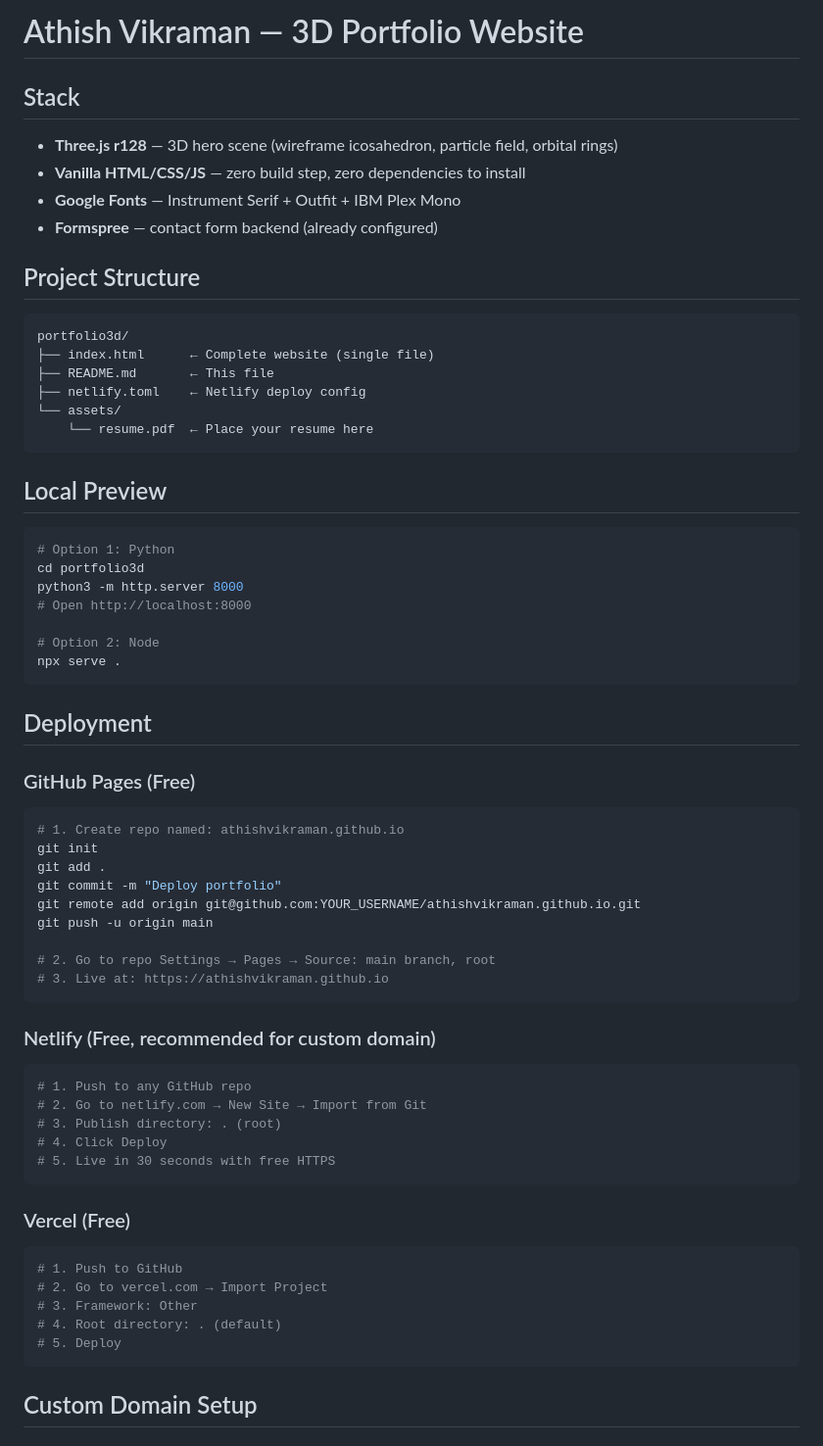
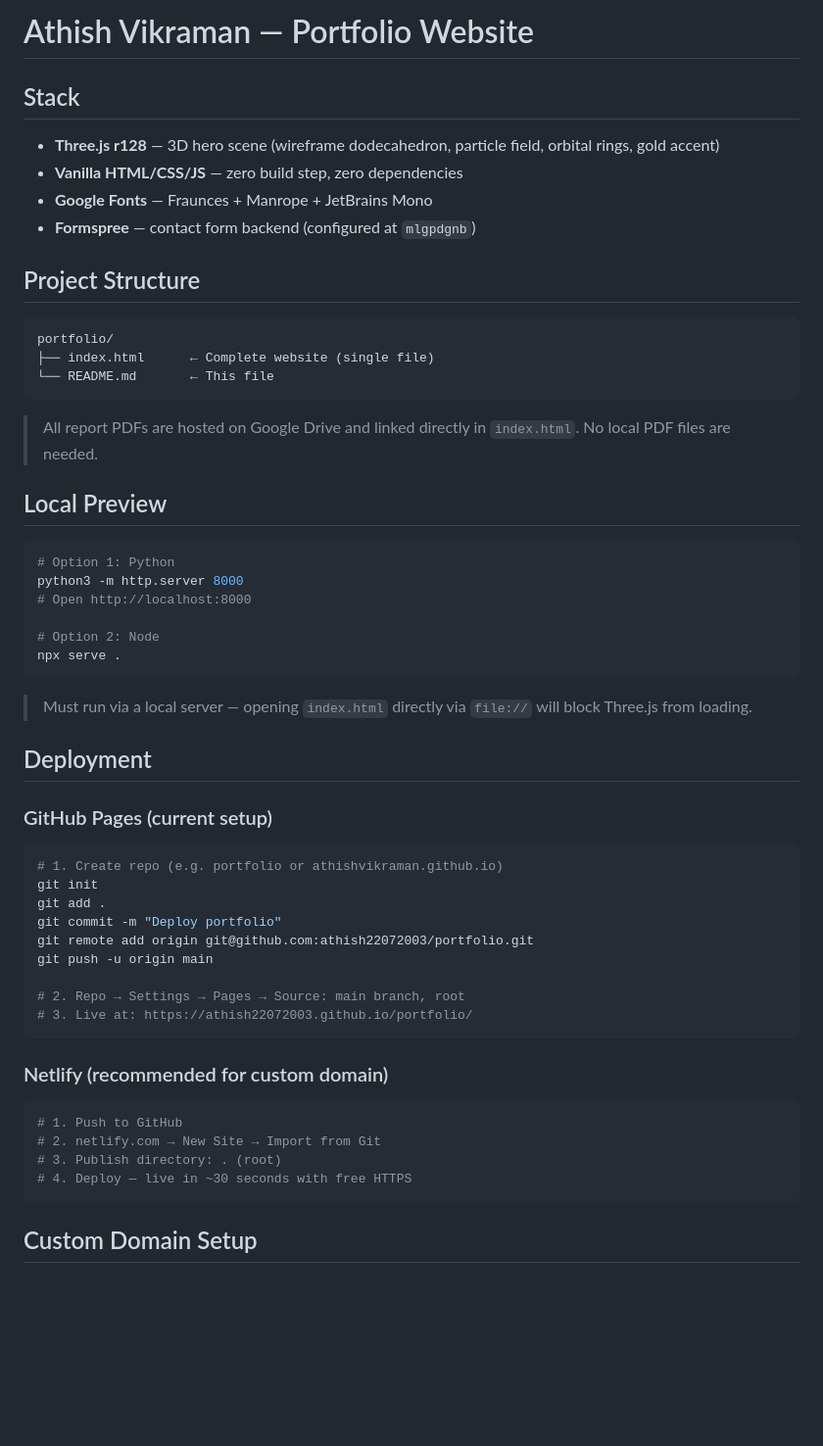
Before and after one commit to athish22072003/athish22072003.github.io, a Markdown page: README.md, the part around one of its changes. Shown at 98% size. Rendered like a GitHub page; blank space fills up the shorter version.

````diff
--- a/README.md
+++ b/README.md
@@ -1,25 +1,23 @@
-# Athish Vikraman — 3D Portfolio Website
+# Athish Vikraman — Portfolio Website
 
 ## Stack
-- **Three.js r128** — 3D hero scene (wireframe icosahedron, particle field, orbital rings)
-- **Vanilla HTML/CSS/JS** — zero build step, zero dependencies to install
-- **Google Fonts** — Instrument Serif + Outfit + IBM Plex Mono
-- **Formspree** — contact form backend (already configured)
+- **Three.js r128** — 3D hero scene (wireframe dodecahedron, particle field, orbital rings, gold accent)
+- **Vanilla HTML/CSS/JS** — zero build step, zero dependencies
+- **Google Fonts** — Fraunces + Manrope + JetBrains Mono
+- **Formspree** — contact form backend (configured at `mlgpdgnb`)
 
 ## Project Structure
 ```
-portfolio3d/
+portfolio/
 ├── index.html      ← Complete website (single file)
-├── README.md       ← This file
-├── netlify.toml    ← Netlify deploy config
-└── assets/
-    └── resume.pdf  ← Place your resume here
+└── README.md       ← This file
 ```
+
+> All report PDFs are hosted on Google Drive and linked directly in `index.html`. No local PDF files are needed.
 
 ## Local Preview
 ```bash
 # Option 1: Python
-cd portfolio3d
 python3 -m http.server 8000
 # Open http://localhost:8000
 
@@ -27,37 +25,29 @@ python3 -m http.server 8000
 npx serve .
 ```
 
+> Must run via a local server — opening `index.html` directly via `file://` will block Three.js from loading.
+
 ## Deployment
 
-### GitHub Pages (Free)
+### GitHub Pages (current setup)
 ```bash
-# 1. Create repo named: athishvikraman.github.io
+# 1. Create repo (e.g. portfolio or athishvikraman.github.io)
 git init
 git add .
 git commit -m "Deploy portfolio"
-git remote add origin git@github.com:YOUR_USERNAME/athishvikraman.github.io.git
+git remote add origin git@github.com:athish22072003/portfolio.git
 git push -u origin main
 
-# 2. Go to repo Settings → Pages → Source: main branch, root
-# 3. Live at: https://athishvikraman.github.io
+# 2. Repo → Settings → Pages → Source: main branch, root
+# 3. Live at: https://athish22072003.github.io/portfolio/
 ```
 
-### Netlify (Free, recommended for custom domain)
-```bash
-# 1. Push to any GitHub repo
-# 2. Go to netlify.com → New Site → Import from Git
-# 3. Publish directory: . (root)
-# 4. Click Deploy
-# 5. Live in 30 seconds with free HTTPS
-```
-
-### Vercel (Free)
+### Netlify (recommended for custom domain)
 ```bash
 # 1. Push to GitHub
-# 2. Go to vercel.com → Import Project
-# 3. Framework: Other
-# 4. Root directory: . (default)
-# 5. Deploy
+# 2. netlify.com → New Site → Import from Git
+# 3. Publish directory: . (root)
+# 4. Deploy — live in ~30 seconds with free HTTPS
 ```
 
 ## Custom Domain Setup
````
Also changed, not shown: other parts of README.md (+58 -54 lines).
